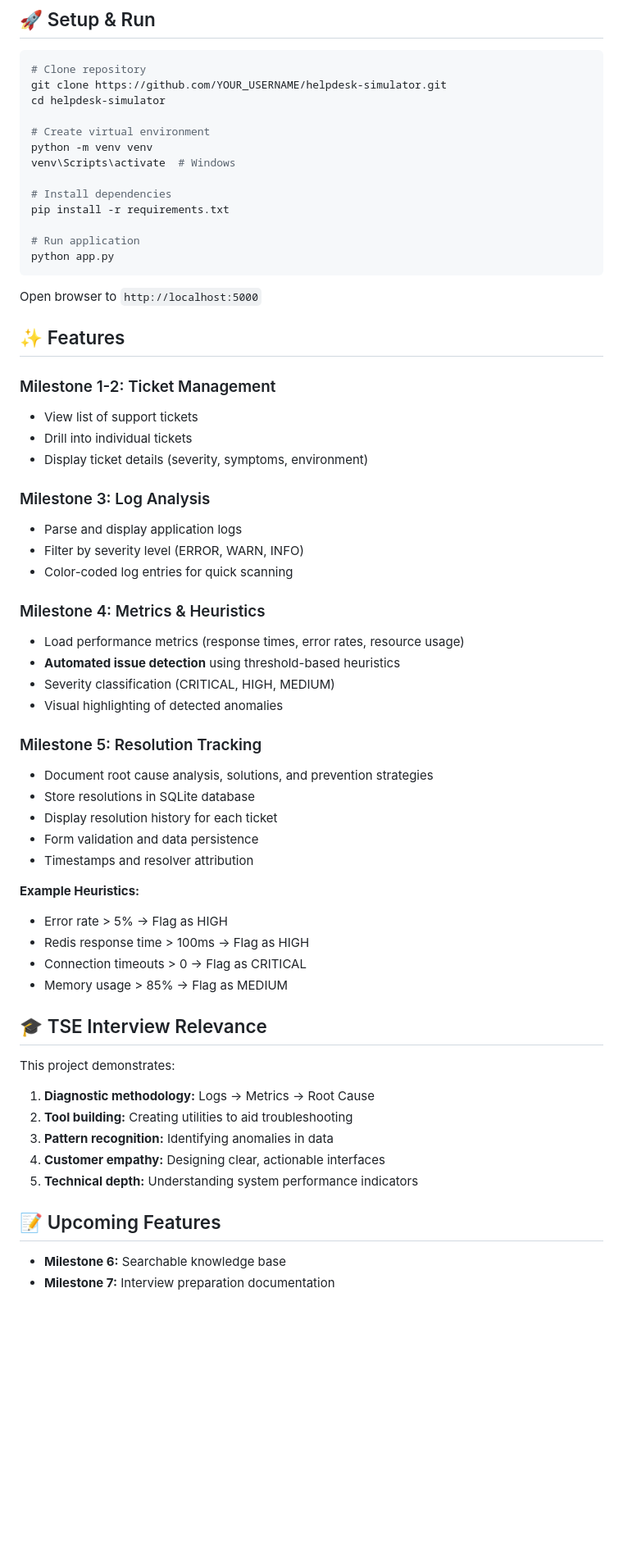
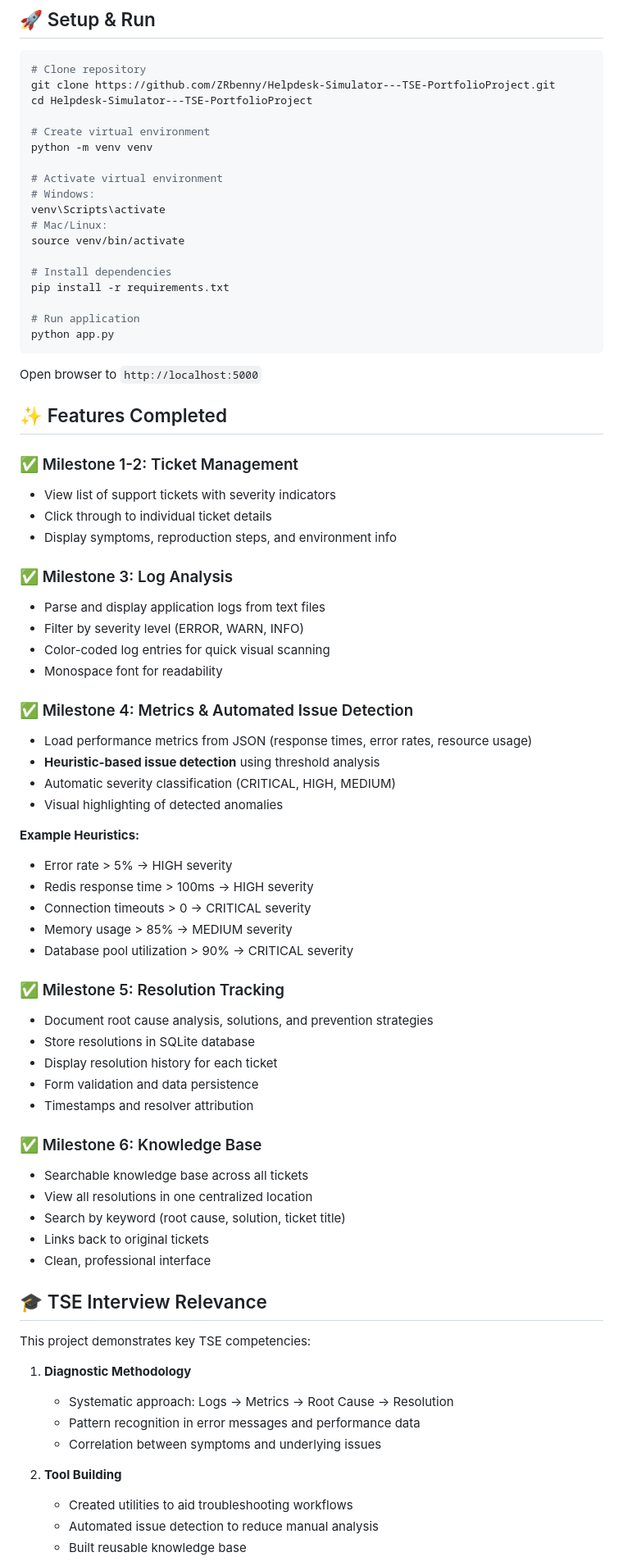
Before and after one commit to ZRbenny/Helpdesk-Simulator---TSE-PortfolioProject, a Markdown page: README.md, the part around one of its changes. Shown at 82% size. GitHub-like rendering; blank space fills up the shorter version.

Commit message:
Update README: Fix formatting and add Milestone 6 completion

````diff
--- a/README.md
+++ b/README.md
@@ -91,12 +97,17 @@ The database file `resolutions.db` is **automatically created** when you first r
 ## 🚀 Setup & Run
 ```bash
 # Clone repository
-git clone https://github.com/YOUR_USERNAME/helpdesk-simulator.git
-cd helpdesk-simulator
+git clone https://github.com/ZRbenny/Helpdesk-Simulator---TSE-PortfolioProject.git
+cd Helpdesk-Simulator---TSE-PortfolioProject
 
 # Create virtual environment
 python -m venv venv
-venv\Scripts\activate  # Windows
+
+# Activate virtual environment
+# Windows:
+venv\Scripts\activate
+# Mac/Linux:
+source venv/bin/activate
 
 # Install dependencies
 pip install -r requirements.txt
@@ -107,48 +118,57 @@ python app.py
 
 Open browser to `http://localhost:5000`
 
-## ✨ Features
+## ✨ Features Completed
 
-### Milestone 1-2: Ticket Management
-- View list of support tickets
-- Drill into individual tickets
-- Display ticket details (severity, symptoms, environment)
+### ✅ Milestone 1-2: Ticket Management
+- View list of support tickets with severity indicators
+- Click through to individual ticket details
+- Display symptoms, reproduction steps, and environment info
 
-### Milestone 3: Log Analysis
-- Parse and display application logs
+### ✅ Milestone 3: Log Analysis
+- Parse and display application logs from text files
 - Filter by severity level (ERROR, WARN, INFO)
-- Color-coded log entries for quick scanning
+- Color-coded log entries for quick visual scanning
+- Monospace font for readability
 
-### Milestone 4: Metrics & Heuristics
-- Load performance metrics (response times, error rates, resource usage)
-- **Automated issue detection** using threshold-based heuristics
-- Severity classification (CRITICAL, HIGH, MEDIUM)
+### ✅ Milestone 4: Metrics & Automated Issue Detection
+- Load performance metrics from JSON (response times, error rates, resource usage)
+- **Heuristic-based issue detection** using threshold analysis
+- Automatic severity classification (CRITICAL, HIGH, MEDIUM)
 - Visual highlighting of detected anomalies
 
-### Milestone 5: Resolution Tracking
+**Example Heuristics:**
+- Error rate > 5% → HIGH severity
+- Redis response time > 100ms → HIGH severity
+- Connection timeouts > 0 → CRITICAL severity
+- Memory usage > 85% → MEDIUM severity
+- Database pool utilization > 90% → CRITICAL severity
+
+### ✅ Milestone 5: Resolution Tracking
 - Document root cause analysis, solutions, and prevention strategies
 - Store resolutions in SQLite database
 - Display resolution history for each ticket
 - Form validation and data persistence
 - Timestamps and resolver attribution
 
-**Example Heuristics:**
-- Error rate > 5% → Flag as HIGH
-- Redis response time > 100ms → Flag as HIGH
-- Connection timeouts > 0 → Flag as CRITICAL
-- Memory usage > 85% → Flag as MEDIUM
+### ✅ Milestone 6: Knowledge Base
+- Searchable knowledge base across all tickets
+- View all resolutions in one centralized location
+- Search by keyword (root cause, solution, ticket title)
+- Links back to original tickets
+- Clean, professional interface
 
 ## 🎓 TSE Interview Relevance
 
-This project demonstrates:
-1. **Diagnostic methodology:** Logs → Metrics → Root Cause
-2. **Tool building:** Creating utilities to aid troubleshooting
-3. **Pattern recognition:** Identifying anomalies in data
-4. **Customer empathy:** Designing clear, actionable interfaces
-5. **Technical depth:** Understanding system performance indicators
+This project demonstrates key TSE competencies:
 
-## 📝 Upcoming Features
+1. **Diagnostic Methodology**
+   - Systematic approach: Logs → Metrics → Root Cause → Resolution
+   - Pattern recognition in error messages and performance data
+   - Correlation between symptoms and underlying issues
 
-- **Milestone 6:** Searchable knowledge base
-- **Milestone 7:** Interview preparation documentation
+2. **Tool Building**
+   - Created utilities to aid troubleshooting workflows
+   - Automated issue detection to reduce manual analysis
+   - Built reusable knowledge base
 
````
Also changed, not shown: other parts of README.md (+38 -10 lines).
